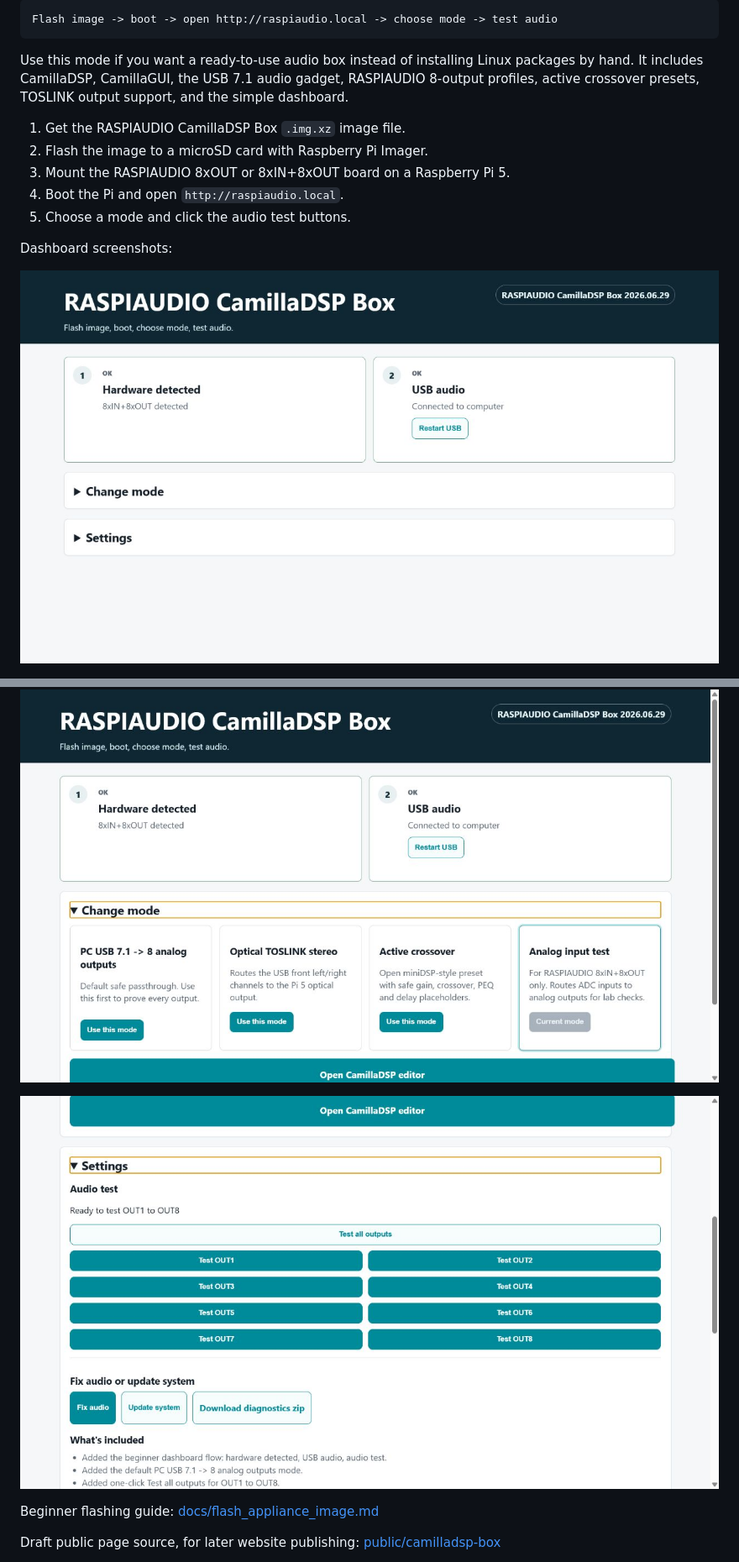
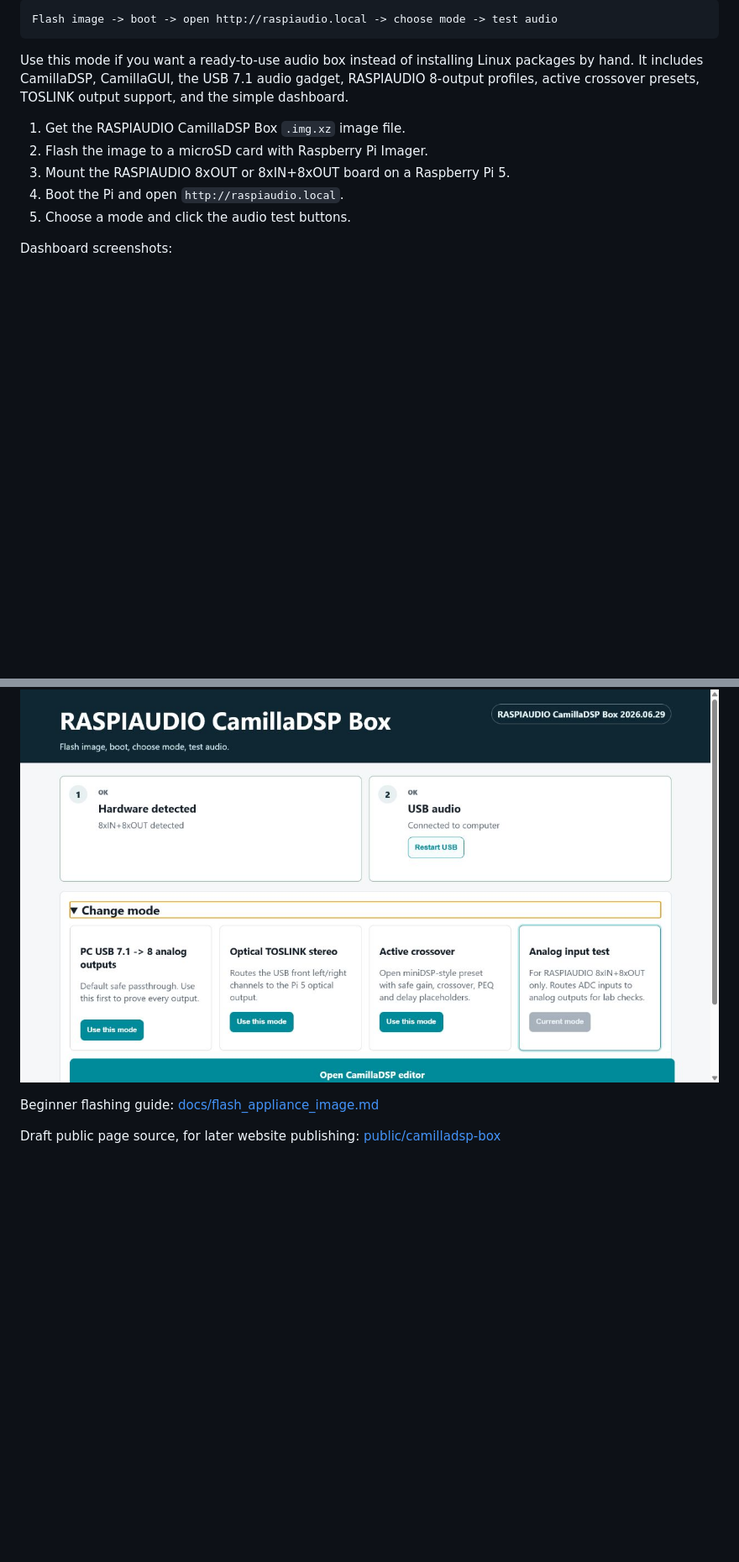
Before and after one commit to RASPIAUDIO/CamillaDSP, a Markdown page: README.md, 2 parts joined by grey strips. Shown at 84% size. GitHub-like rendering; blank space fills up the shorter version.

```diff
--- a/README.md
+++ b/README.md
@@ -26,11 +26,8 @@ and the simple dashboard.
 
 Dashboard screenshots:
 
-![RASPIAUDIO dashboard showing hardware and USB status](docs/assets/raspiaudio-dashboard-home.png)
 
 ![RASPIAUDIO dashboard mode selector](docs/assets/raspiaudio-dashboard-change-mode.png)
-
-![RASPIAUDIO dashboard audio output test in Settings](docs/assets/raspiaudio-dashboard-settings-audio-test.png)
 
 Beginner flashing guide:
 [docs/flash_appliance_image.md](docs/flash_appliance_image.md)
```
